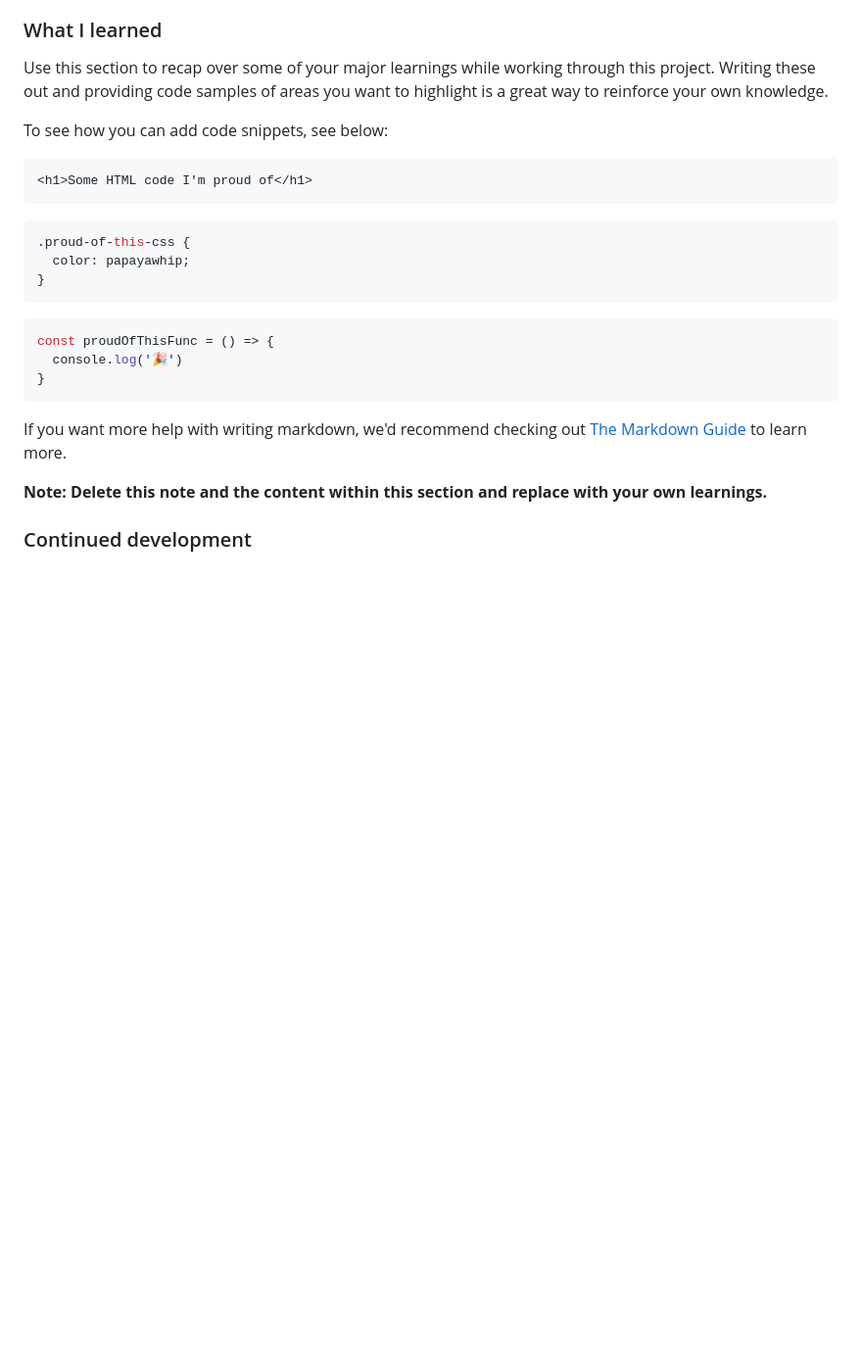
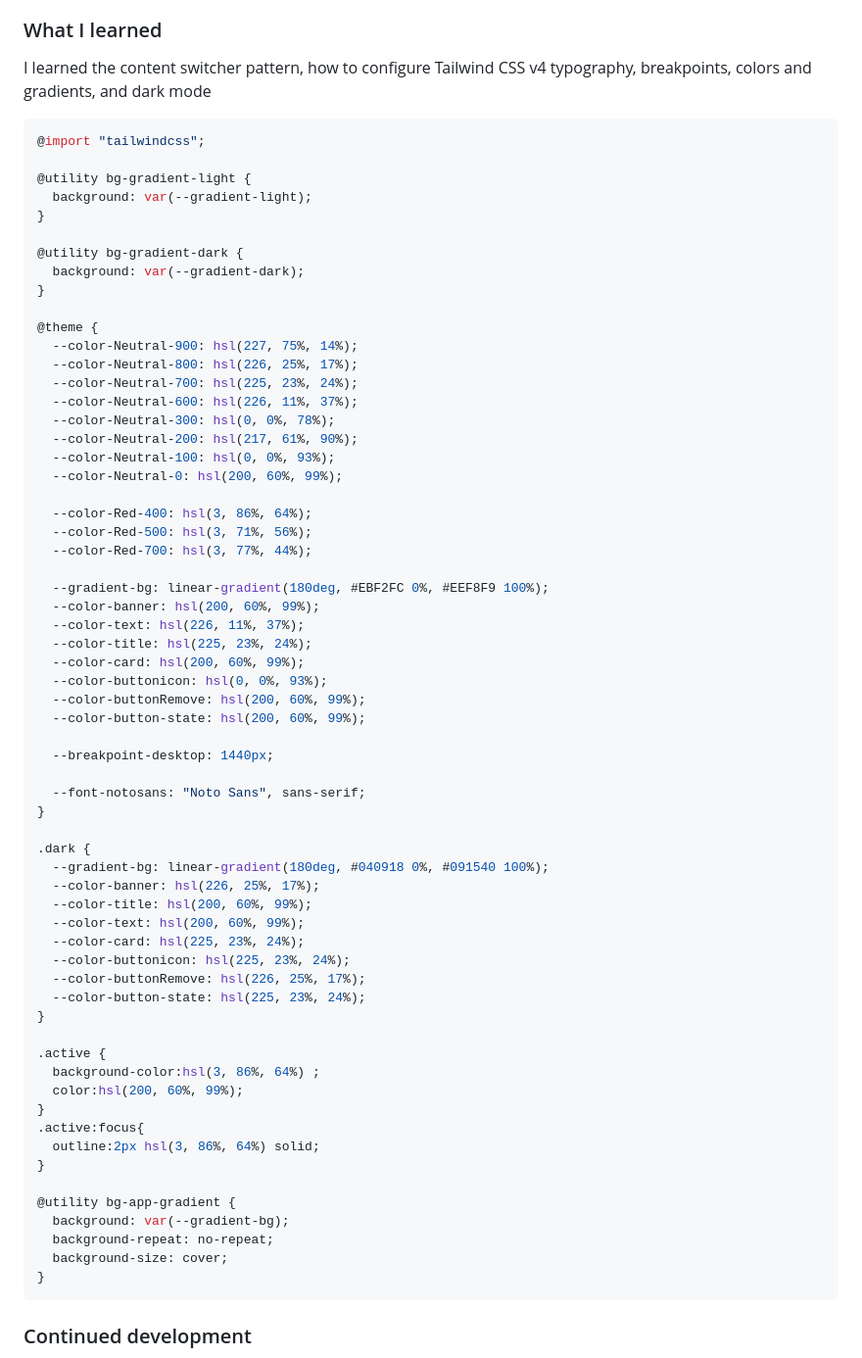
Before and after one commit to rineliniguezsosa/browser-extension-manager, a Markdown page: README.md, the part around the change. Shown at 98% size. Drawn GitHub-style; blank space fills up the shorter version.

Commit message:
[DOCS] Documentando la sección de lo que aprendi én este proyecto

````diff
--- a/README.md
+++ b/README.md
@@ -58,27 +58,72 @@ Users should be able to:
 
 ### What I learned
 
-Use this section to recap over some of your major learnings while working through this project. Writing these out and providing code samples of areas you want to highlight is a great way to reinforce your own knowledge.
+I learned the content switcher pattern, how to configure Tailwind CSS v4 typography, breakpoints, colors and gradients, and dark mode
 
-To see how you can add code snippets, see below:
+```css
+@import "tailwindcss";
 
-```html
-<h1>Some HTML code I'm proud of</h1>
-```
-```css
-.proud-of-this-css {
-  color: papayawhip;
+@utility bg-gradient-light {
+  background: var(--gradient-light);
+}
+
+@utility bg-gradient-dark {
+  background: var(--gradient-dark);
+}
+
+@theme {
+  --color-Neutral-900: hsl(227, 75%, 14%);
+  --color-Neutral-800: hsl(226, 25%, 17%);
+  --color-Neutral-700: hsl(225, 23%, 24%);
+  --color-Neutral-600: hsl(226, 11%, 37%);
+  --color-Neutral-300: hsl(0, 0%, 78%);
+  --color-Neutral-200: hsl(217, 61%, 90%);
+  --color-Neutral-100: hsl(0, 0%, 93%);
+  --color-Neutral-0: hsl(200, 60%, 99%);
+
+  --color-Red-400: hsl(3, 86%, 64%);
+  --color-Red-500: hsl(3, 71%, 56%);
+  --color-Red-700: hsl(3, 77%, 44%);
+
+  --gradient-bg: linear-gradient(180deg, #EBF2FC 0%, #EEF8F9 100%);
+  --color-banner: hsl(200, 60%, 99%);
+  --color-text: hsl(226, 11%, 37%);
+  --color-title: hsl(225, 23%, 24%);
+  --color-card: hsl(200, 60%, 99%);
+  --color-buttonicon: hsl(0, 0%, 93%);
+  --color-buttonRemove: hsl(200, 60%, 99%);
+  --color-button-state: hsl(200, 60%, 99%);
+
+  --breakpoint-desktop: 1440px;
+
+  --font-notosans: "Noto Sans", sans-serif;
+}
+
+.dark {
+  --gradient-bg: linear-gradient(180deg, #040918 0%, #091540 100%);
+  --color-banner: hsl(226, 25%, 17%);
+  --color-title: hsl(200, 60%, 99%);
+  --color-text: hsl(200, 60%, 99%);
+  --color-card: hsl(225, 23%, 24%);
+  --color-buttonicon: hsl(225, 23%, 24%);
+  --color-buttonRemove: hsl(226, 25%, 17%);
+  --color-button-state: hsl(225, 23%, 24%);
+}
+
+.active {
+  background-color:hsl(3, 86%, 64%) ;
+  color:hsl(200, 60%, 99%);
+}
+.active:focus{
+  outline:2px hsl(3, 86%, 64%) solid;
+}
+
+@utility bg-app-gradient {
+  background: var(--gradient-bg);
+  background-repeat: no-repeat;
+  background-size: cover;
 }
 ```
-```js
-const proudOfThisFunc = () => {
-  console.log('🎉')
-}
-```
-
-If you want more help with writing markdown, we'd recommend checking out [The Markdown Guide](https://www.markdownguide.org/) to learn more.
-
-**Note: Delete this note and the content within this section and replace with your own learnings.**
 
 ### Continued development
 
````
